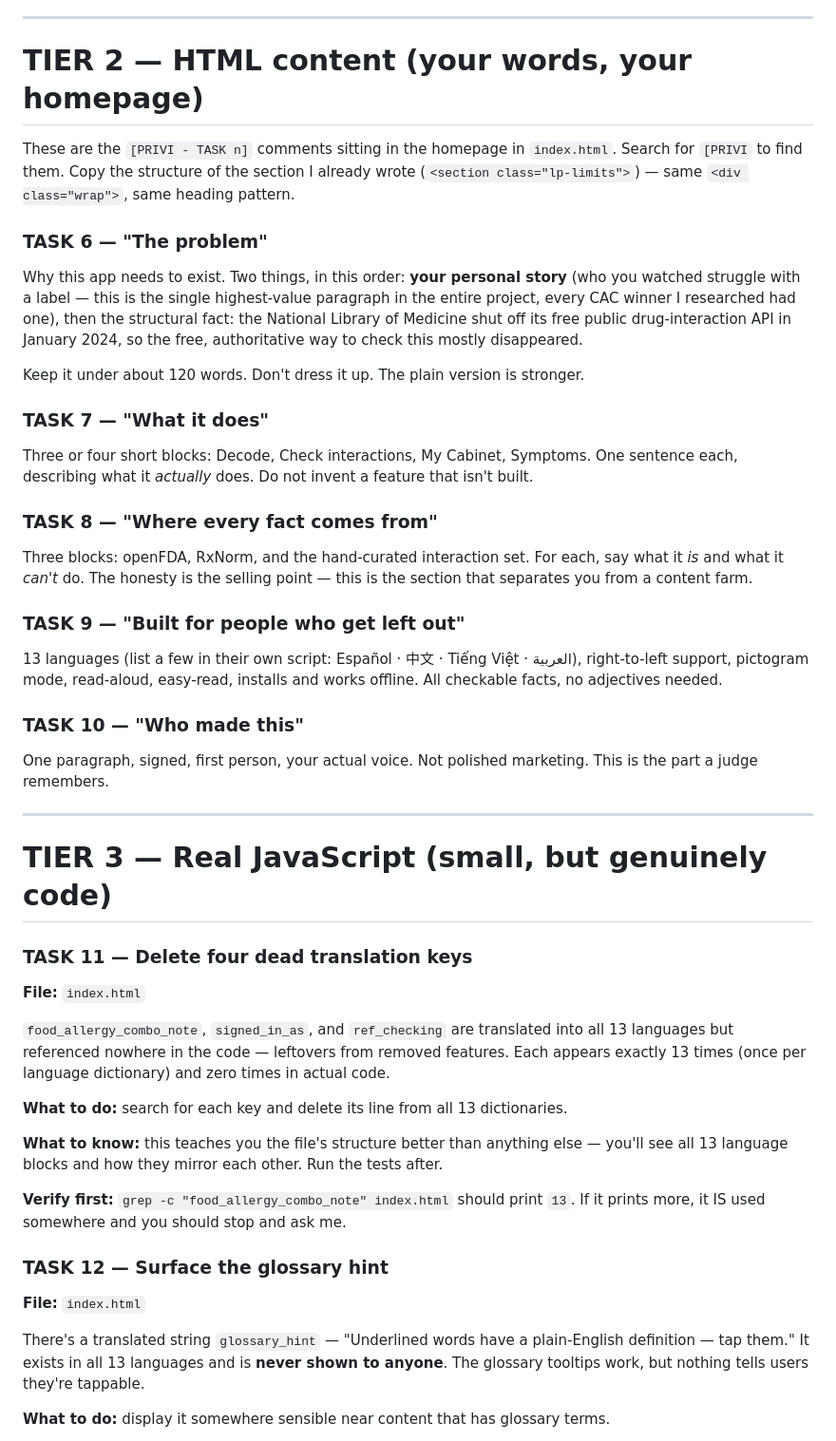
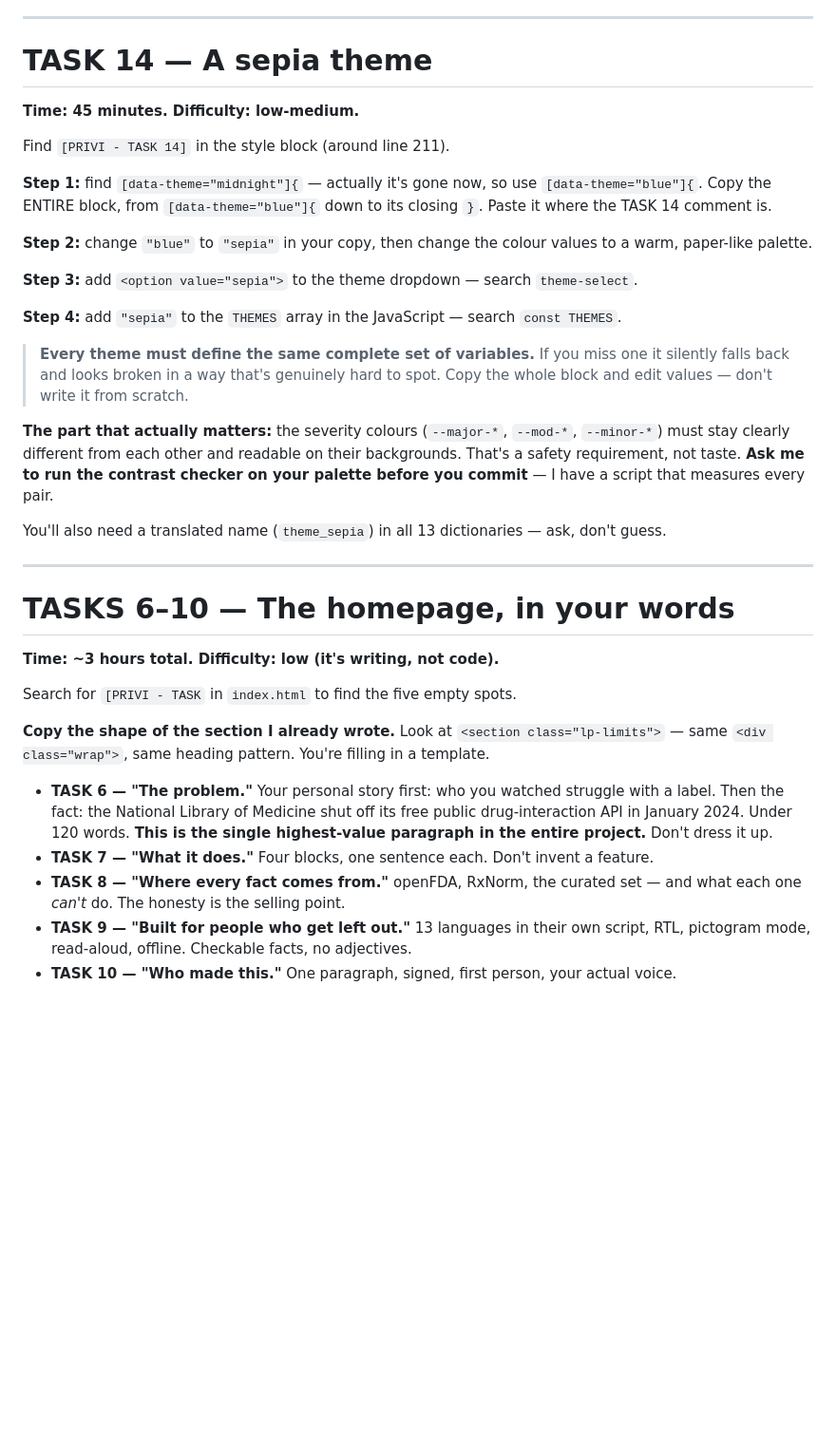
Before and after one commit to privi-doughnut/plainscript, a Markdown page: YOUR_TASKS.md, the part around one of its changes. Shown at 95% size. GitHub-like rendering; blank space fills up the shorter version.

```diff
--- a/YOUR_TASKS.md
+++ b/YOUR_TASKS.md
@@ -108,64 +268,51 @@ the whole file in one go.**
 
 ---
 
-# TIER 2 — HTML content (your words, your homepage)
+# TASK 14 — A sepia theme
+**Time: 45 minutes. Difficulty: low-medium.**
 
-These are the `[PRIVI - TASK n]` comments sitting in the homepage in `index.html`. Search
-for `[PRIVI` to find them. Copy the structure of the section I already wrote
-(`<section class="lp-limits">`) — same `<div class="wrap">`, same heading pattern.
+Find `[PRIVI - TASK 14]` in the style block (around line 211).
 
-### TASK 6 — "The problem"
-Why this app needs to exist. Two things, in this order: **your personal story** (who you
-watched struggle with a label — this is the single highest-value paragraph in the entire
-project, every CAC winner I researched had one), then the structural fact: the National
-Library of Medicine shut off its free public drug-interaction API in January 2024, so the
-free, authoritative way to check this mostly disappeared.
+**Step 1:** find `[data-theme="midnight"]{` — actually it's gone now, so use
+`[data-theme="blue"]{`. Copy the ENTIRE block, from `[data-theme="blue"]{` down to its
+closing `}`. Paste it where the TASK 14 comment is.
 
-Keep it under about 120 words. Don't dress it up. The plain version is stronger.
+**Step 2:** change `"blue"` to `"sepia"` in your copy, then change the colour values to a
+warm, paper-like palette.
 
-### TASK 7 — "What it does"
-Three or four short blocks: Decode, Check interactions, My Cabinet, Symptoms. One sentence
-each, describing what it *actually* does. Do not invent a feature that isn't built.
+**Step 3:** add `<option value="sepia">` to the theme dropdown — search `theme-select`.
 
-### TASK 8 — "Where every fact comes from"
-Three blocks: openFDA, RxNorm, and the hand-curated interaction set. For each, say what it
-*is* and what it *can't* do. The honesty is the selling point — this is the section that
-separates you from a content farm.
+**Step 4:** add `"sepia"` to the `THEMES` array in the JavaScript — search `const THEMES`.
 
-### TASK 9 — "Built for people who get left out"
-13 languages (list a few in their own script: Español · 中文 · Tiếng Việt · العربية), right-to-left
-support, pictogram mode, read-aloud, easy-read, installs and works offline. All checkable
-facts, no adjectives needed.
+> **Every theme must define the same complete set of variables.** If you miss one it
+> silently falls back and looks broken in a way that's genuinely hard to spot. Copy the
+> whole block and edit values — don't write it from scratch.
 
-### TASK 10 — "Who made this"
-One paragraph, signed, first person, your actual voice. Not polished marketing. This is the
-part a judge remembers.
+**The part that actually matters:** the severity colours (`--major-*`, `--mod-*`,
+`--minor-*`) must stay clearly different from each other and readable on their backgrounds.
+That's a safety requirement, not taste. **Ask me to run the contrast checker on your palette
+before you commit** — I have a script that measures every pair.
+
+You'll also need a translated name (`theme_sepia`) in all 13 dictionaries — ask, don't guess.
 
 ---
 
-# TIER 3 — Real JavaScript (small, but genuinely code)
+# TASKS 6–10 — The homepage, in your words
+**Time: ~3 hours total. Difficulty: low (it's writing, not code).**
 
-### TASK 11 — Delete four dead translation keys
-**File:** `index.html`
+Search for `[PRIVI - TASK` in `index.html` to find the five empty spots.
 
-`food_allergy_combo_note`, `signed_in_as`, and `ref_checking` are translated into all 13
-languages but referenced nowhere in the code — leftovers from removed features. Each
-appears exactly 13 times (once per language dictionary) and zero times in actual code.
+**Copy the shape of the section I already wrote.** Look at `<section class="lp-limits">` —
+same `<div class="wrap">`, same heading pattern. You're filling in a template.
 
-**What to do:** search for each key and delete its line from all 13 dictionaries.
+- **TASK 6 — "The problem."** Your personal story first: who you watched struggle with a
+  label. Then the fact: the National Library of Medicine shut off its free public
+  drug-interaction API in January 2024. Under 120 words. **This is the single
+  highest-value paragraph in the entire project.** Don't dress it up.
+- **TASK 7 — "What it does."** Four blocks, one sentence each. Don't invent a feature.
+- **TASK 8 — "Where every fact comes from."** openFDA, RxNorm, the curated set — and what
+  each one *can't* do. The honesty is the selling point.
+- **TASK 9 — "Built for people who get left out."** 13 languages in their own script, RTL,
+  pictogram mode, read-aloud, offline. Checkable facts, no adjectives.
+- **TASK 10 — "Who made this."** One paragraph, signed, first person, your actual voice.
 
-**What to know:** this teaches you the file's structure better than anything else — you'll
-see all 13 language blocks and how they mirror each other. Run the tests after.
-
-**Verify first:** `grep -c "food_allergy_combo_note" index.html` should print `13`. If it
-prints more, it IS used somewhere and you should stop and ask me.
-
-### TASK 12 — Surface the glossary hint
-**File:** `index.html`
-
-There's a translated string `glossary_hint` — "Underlined words have a plain-English
-definition — tap them." It exists in all 13 languages and is **never shown to anyone**. The
-glossary tooltips work, but nothing tells users they're tappable.
-
-**What to do:** display it somewhere sensible near content that has glossary terms.
-
```
Also changed, not shown: other parts of YOUR_TASKS.md (+243 -147 lines).
